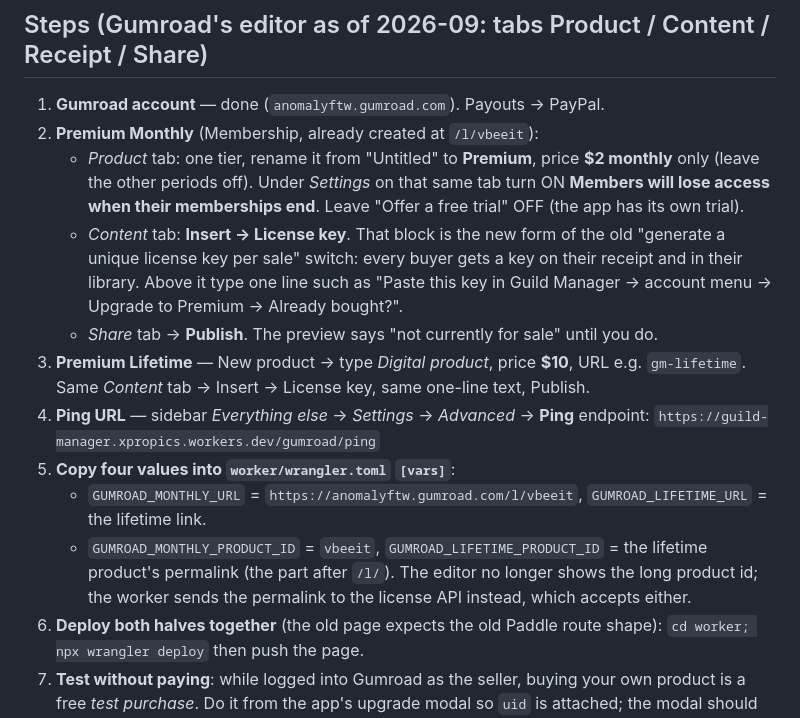
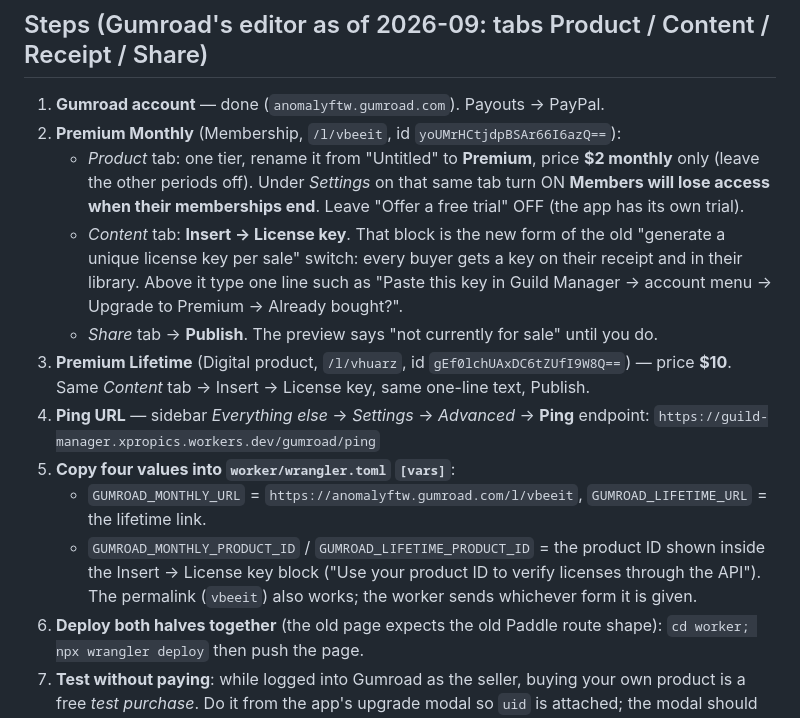
Before and after one commit to anomaly-surround/guild-manager, a Markdown page: worker/GUMROAD_SETUP.md, the part around the change. Drawn GitHub-style.

Commit message:
GUMROAD_SETUP: record the live product ids; product id is shown in the License key block

```diff
--- a/worker/GUMROAD_SETUP.md
+++ b/worker/GUMROAD_SETUP.md
@@ -24,7 +24,7 @@ Premium columns on `users`: `premium`, `premium_type` ('monthly' | 'lifetime'),
 ## Steps (Gumroad's editor as of 2026-09: tabs Product / Content / Receipt / Share)
 
 1. **Gumroad account** — done (`anomalyftw.gumroad.com`). Payouts → PayPal.
-2. **Premium Monthly** (Membership, already created at `/l/vbeeit`):
+2. **Premium Monthly** (Membership, `/l/vbeeit`, id `yoUMrHCtjdpBSAr66I6azQ==`):
    - *Product* tab: one tier, rename it from "Untitled" to **Premium**, price **$2 monthly** only (leave the other
      periods off). Under *Settings* on that same tab turn ON **Members will lose access when their memberships end**.
      Leave "Offer a free trial" OFF (the app has its own trial).
@@ -32,15 +32,15 @@ Premium columns on `users`: `premium`, `premium_type` ('monthly' | 'lifetime'),
      key per sale" switch: every buyer gets a key on their receipt and in their library. Above it type one line
      such as "Paste this key in Guild Manager → account menu → Upgrade to Premium → Already bought?".
    - *Share* tab → **Publish**. The preview says "not currently for sale" until you do.
-3. **Premium Lifetime** — New product → type *Digital product*, price **$10**, URL e.g. `gm-lifetime`.
+3. **Premium Lifetime** (Digital product, `/l/vhuarz`, id `gEf0lchUAxDC6tZUfI9W8Q==`) — price **$10**.
    Same *Content* tab → Insert → License key, same one-line text, Publish.
 4. **Ping URL** — sidebar *Everything else* → *Settings* → *Advanced* → **Ping** endpoint:
    `https://guild-manager.xpropics.workers.dev/gumroad/ping`
 5. **Copy four values into `worker/wrangler.toml` `[vars]`**:
    - `GUMROAD_MONTHLY_URL` = `https://anomalyftw.gumroad.com/l/vbeeit`, `GUMROAD_LIFETIME_URL` = the lifetime link.
-   - `GUMROAD_MONTHLY_PRODUCT_ID` = `vbeeit`, `GUMROAD_LIFETIME_PRODUCT_ID` = the lifetime product's permalink
-     (the part after `/l/`). The editor no longer shows the long product id; the worker sends the permalink
-     to the license API instead, which accepts either.
+   - `GUMROAD_MONTHLY_PRODUCT_ID` / `GUMROAD_LIFETIME_PRODUCT_ID` = the product ID shown inside the Insert →
+     License key block ("Use your product ID to verify licenses through the API"). The permalink (`vbeeit`)
+     also works; the worker sends whichever form it is given.
 6. **Deploy both halves together** (the old page expects the old Paddle route shape):
    `cd worker; npx wrangler deploy` then push the page.
 7. **Test without paying**: while logged into Gumroad as the seller, buying your own product is a free *test
```
